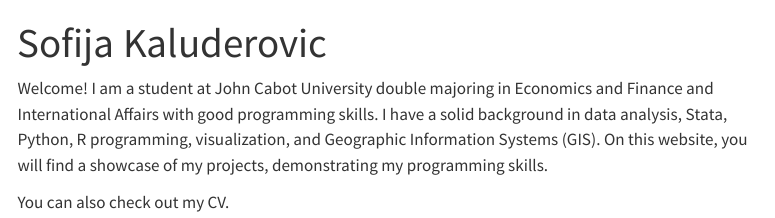
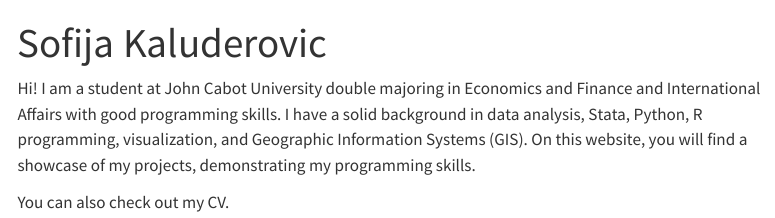
Before and after one commit to skaluderovic/skaluderovic.github.io, a Quarto document (index.qmd): the page in a window 1100 px wide, from its top. Rendered offline with R 4.5, knitr and Pandoc in place of Quarto, with nearby package versions; menus at the side of the page are left out.

Commit message:
Updated main page

```diff
--- a/index.qmd
+++ b/index.qmd
@@ -2,6 +2,6 @@
 title: "Sofija Kaluderovic"
 ---
 
-Welcome! I am a student at John Cabot University double majoring in Economics and Finance and International Affairs with good programming skills. I have a solid background in data analysis, Stata, Python, R programming, visualization, and Geographic Information Systems (GIS). On this website, you will find a showcase of my projects, demonstrating my programming skills.
+Hi! I am a student at John Cabot University double majoring in Economics and Finance and International Affairs with good programming skills. I have a solid background in data analysis, Stata, Python, R programming, visualization, and Geographic Information Systems (GIS). On this website, you will find a showcase of my projects, demonstrating my programming skills.
 
 You can also check out my CV.
```
Also changed, not shown: .quarto/idx/index.qmd.json, 2 other files.
